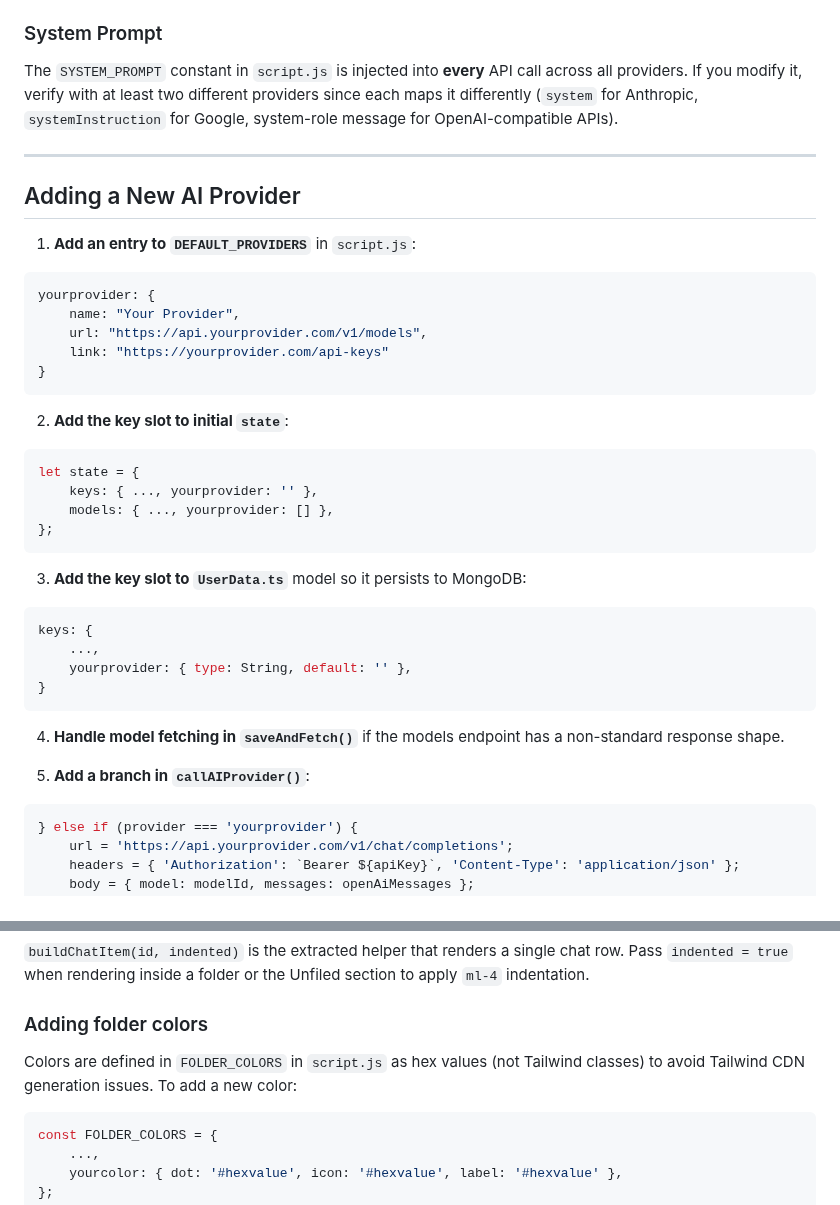
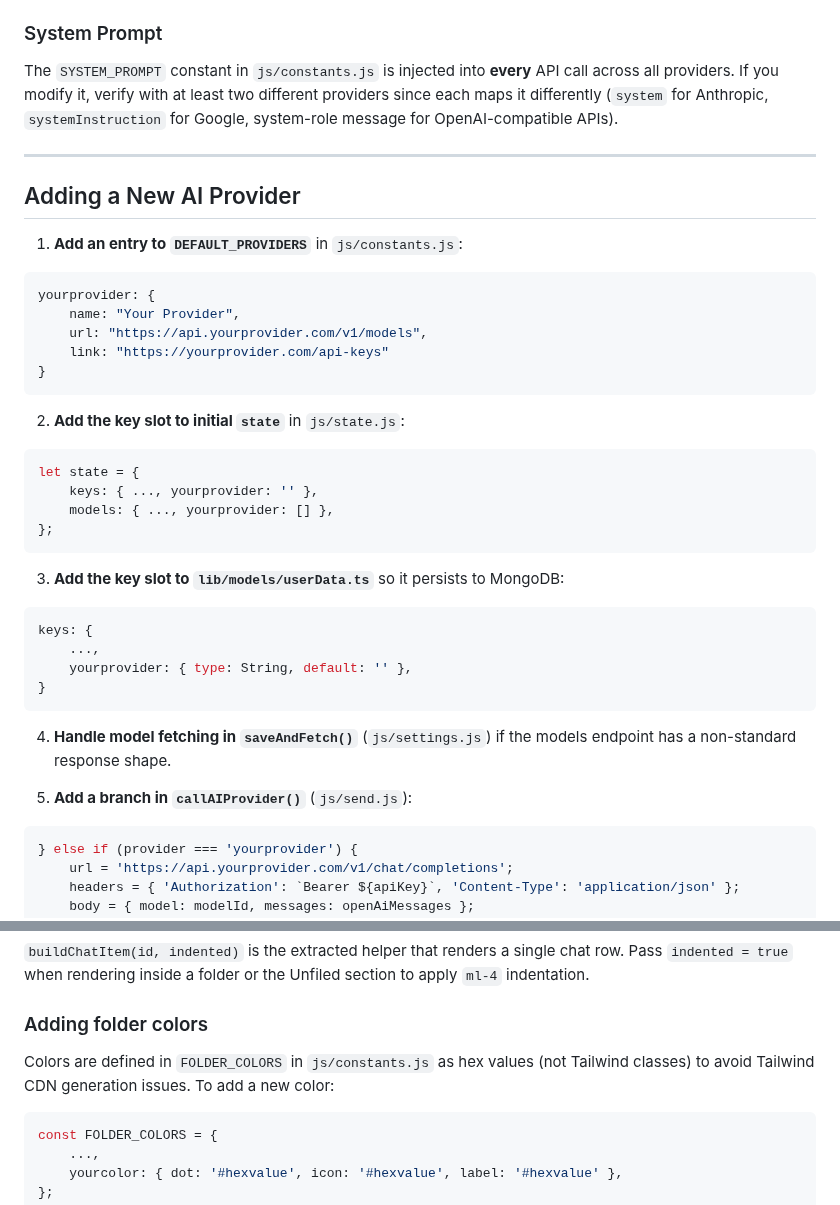
Before and after one commit to coder11125/QuasarAI, a Markdown page: CONTRIBUTING.md, 2 parts joined by grey strips. Rendered like a GitHub page.

````diff
--- a/CONTRIBUTING.md
+++ b/CONTRIBUTING.md
@@ -261,13 +283,13 @@ API keys are encrypted with AES-256-GCM before being written to MongoDB, using t
 
 ### System Prompt
 
-The `SYSTEM_PROMPT` constant in `script.js` is injected into **every** API call across all providers. If you modify it, verify with at least two different providers since each maps it differently (`system` for Anthropic, `systemInstruction` for Google, system-role message for OpenAI-compatible APIs).
+The `SYSTEM_PROMPT` constant in `js/constants.js` is injected into **every** API call across all providers. If you modify it, verify with at least two different providers since each maps it differently (`system` for Anthropic, `systemInstruction` for Google, system-role message for OpenAI-compatible APIs).
 
 ---
 
 ## Adding a New AI Provider
 
-1. **Add an entry to `DEFAULT_PROVIDERS`** in `script.js`:
+1. **Add an entry to `DEFAULT_PROVIDERS`** in `js/constants.js`:
 ```js
 yourprovider: {
     name: "Your Provider",
@@ -276,7 +298,7 @@ yourprovider: {
 }
 ```
 
-2. **Add the key slot to initial `state`**:
+2. **Add the key slot to initial `state`** in `js/state.js`:
 ```js
 let state = {
     keys: { ..., yourprovider: '' },
@@ -284,7 +306,7 @@ let state = {
 };
 ```
 
-3. **Add the key slot to `UserData.ts`** model so it persists to MongoDB:
+3. **Add the key slot to `lib/models/userData.ts`** so it persists to MongoDB:
 ```ts
 keys: {
     ...,
@@ -292,9 +314,9 @@ keys: {
 }
 ```
 
-4. **Handle model fetching in `saveAndFetch()`** if the models endpoint has a non-standard response shape.
+4. **Handle model fetching in `saveAndFetch()`** (`js/settings.js`) if the models endpoint has a non-standard response shape.
 
-5. **Add a branch in `callAIProvider()`**:
+5. **Add a branch in `callAIProvider()`** (`js/send.js`):
 ```js
 } else if (provider === 'yourprovider') {
     url = 'https://api.yourprovider.com/v1/chat/completions';
@@ -359,7 +381,7 @@ state.chats['xyz789'] = {
 
 ### Adding folder colors
 
-Colors are defined in `FOLDER_COLORS` in `script.js` as hex values (not Tailwind classes) to avoid Tailwind CDN generation issues. To add a new color:
+Colors are defined in `FOLDER_COLORS` in `js/constants.js` as hex values (not Tailwind classes) to avoid Tailwind CDN generation issues. To add a new color:
 
 ```js
 const FOLDER_COLORS = {
````
Also changed, not shown: other parts of CONTRIBUTING.md (+40 -18 lines), README.md (+24 -5 lines).
